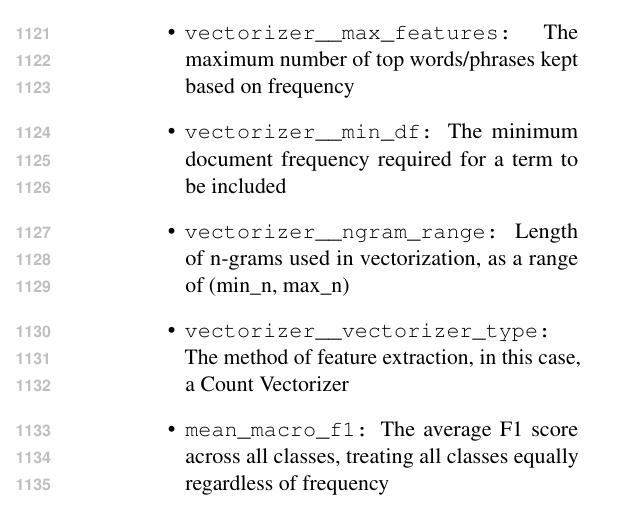
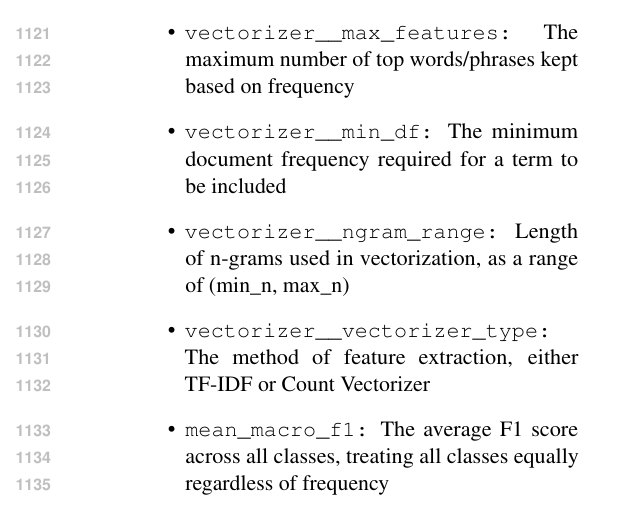
Before and after one commit to jinyang628/cs4248, a LaTeX paper (report/acl_latex.tex): part of page 14 of 14, cut so that both start at the same text. Compiled offline with pdfLaTeX.

Commit message:
add tfidf vectorizer type

```diff
--- a/report/acl_latex.tex
+++ b/report/acl_latex.tex
@@ -635,7 +635,7 @@ In each file, results can be interpreted as follows:
 \item \texttt{vectorizer\_\_max\_features:} The maximum number of top words/phrases kept based on frequency
 \item \texttt{vectorizer\_\_min\_df:} The minimum document frequency required for a term to be included
 \item \texttt{vectorizer\_\_ngram\_range:} Length of n-grams used in vectorization, as a range of (min\_n, max\_n)
-\item \texttt{vectorizer\_\_vectorizer\_type:} The method of feature extraction, in this case, a Count Vectorizer
+\item \texttt{vectorizer\_\_vectorizer\_type:} The method of feature extraction, either TF-IDF or Count Vectorizer
 \item \texttt{mean\_macro\_f1:} The average F1 score across all classes, treating all classes equally regardless of frequency
 \end{itemize}
 \end{document}
```
Also changed, not shown: report/acl_latex.pdf.
